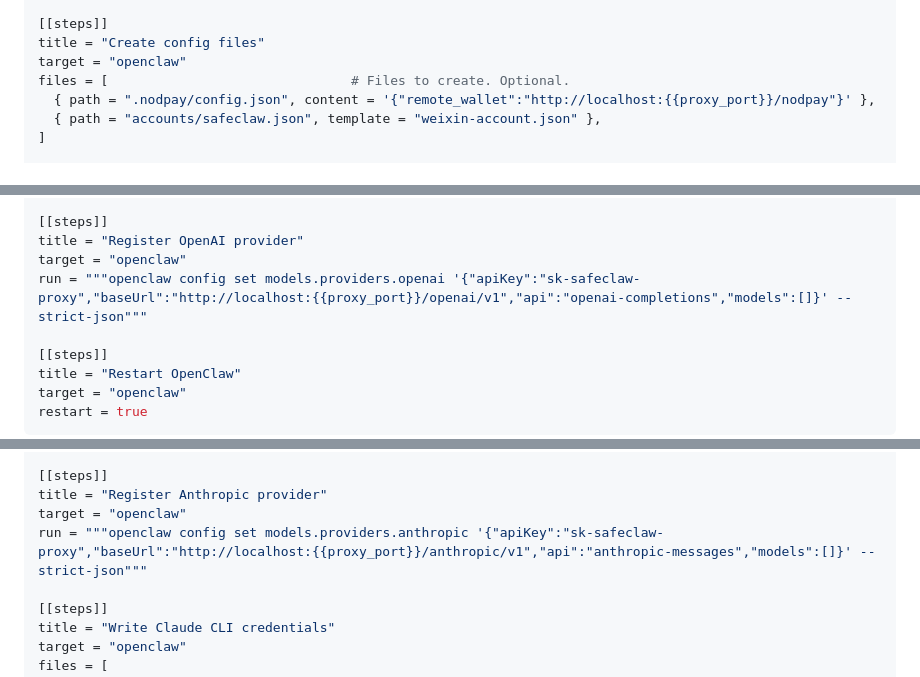
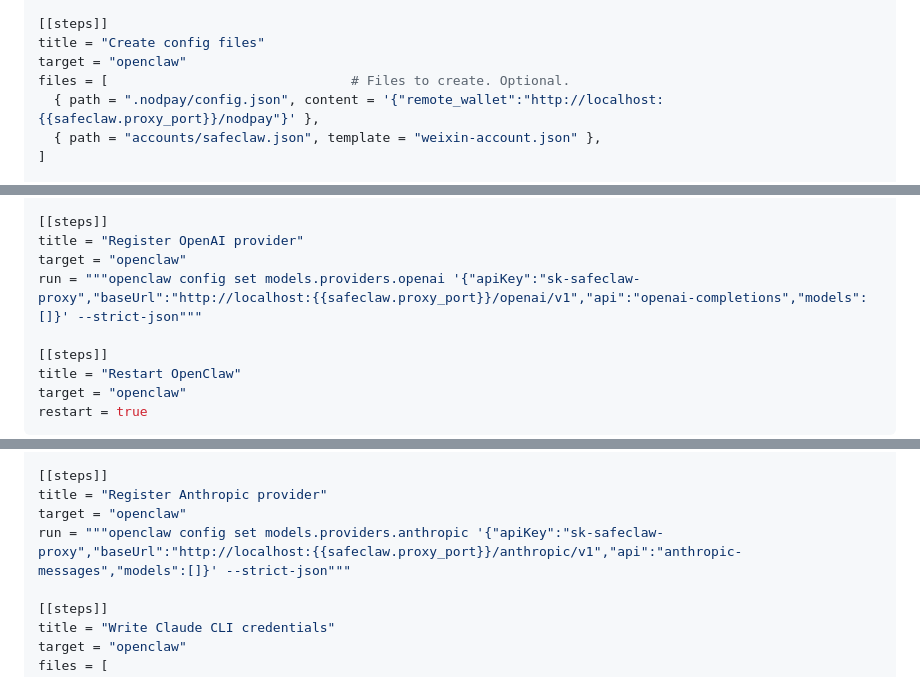
Before and after one commit to SafeClaw-OSS/safeclaw, a Markdown page: PROTOCOL.md, 3 parts joined by grey strips. Drawn GitHub-style.

```diff
--- a/PROTOCOL.md
+++ b/PROTOCOL.md
@@ -255,7 +276,7 @@ note = "Requires Node.js 18+"          # Optional.
 title = "Create config files"
 target = "openclaw"
 files = [                               # Files to create. Optional.
-  { path = ".nodpay/config.json", content = '{"remote_wallet":"http://localhost:{{proxy_port}}/nodpay"}' },
+  { path = ".nodpay/config.json", content = '{"remote_wallet":"http://localhost:{{safeclaw.proxy_port}}/nodpay"}' },
   { path = "accounts/safeclaw.json", template = "weixin-account.json" },
 ]
 
@@ -356,7 +380,7 @@ display_name = "OpenAI"
 [[steps]]
 title = "Register OpenAI provider"
 target = "openclaw"
-run = """openclaw config set models.providers.openai '{"apiKey":"sk-safeclaw-proxy","baseUrl":"http://localhost:{{proxy_port}}/openai/v1","api":"openai-completions","models":[]}' --strict-json"""
+run = """openclaw config set models.providers.openai '{"apiKey":"sk-safeclaw-proxy","baseUrl":"http://localhost:{{safeclaw.proxy_port}}/openai/v1","api":"openai-completions","models":[]}' --strict-json"""
 
 [[steps]]
 title = "Restart OpenClaw"
@@ -553,7 +625,7 @@ display_name = "Claude Code"
 [[steps]]
 title = "Register Anthropic provider"
 target = "openclaw"
-run = """openclaw config set models.providers.anthropic '{"apiKey":"sk-safeclaw-proxy","baseUrl":"http://localhost:{{proxy_port}}/anthropic/v1","api":"anthropic-messages","models":[]}' --strict-json"""
+run = """openclaw config set models.providers.anthropic '{"apiKey":"sk-safeclaw-proxy","baseUrl":"http://localhost:{{safeclaw.proxy_port}}/anthropic/v1","api":"anthropic-messages","models":[]}' --strict-json"""
 
 [[steps]]
 title = "Write Claude CLI credentials"
```
Also changed, not shown: other parts of PROTOCOL.md (+78 -5 lines).
